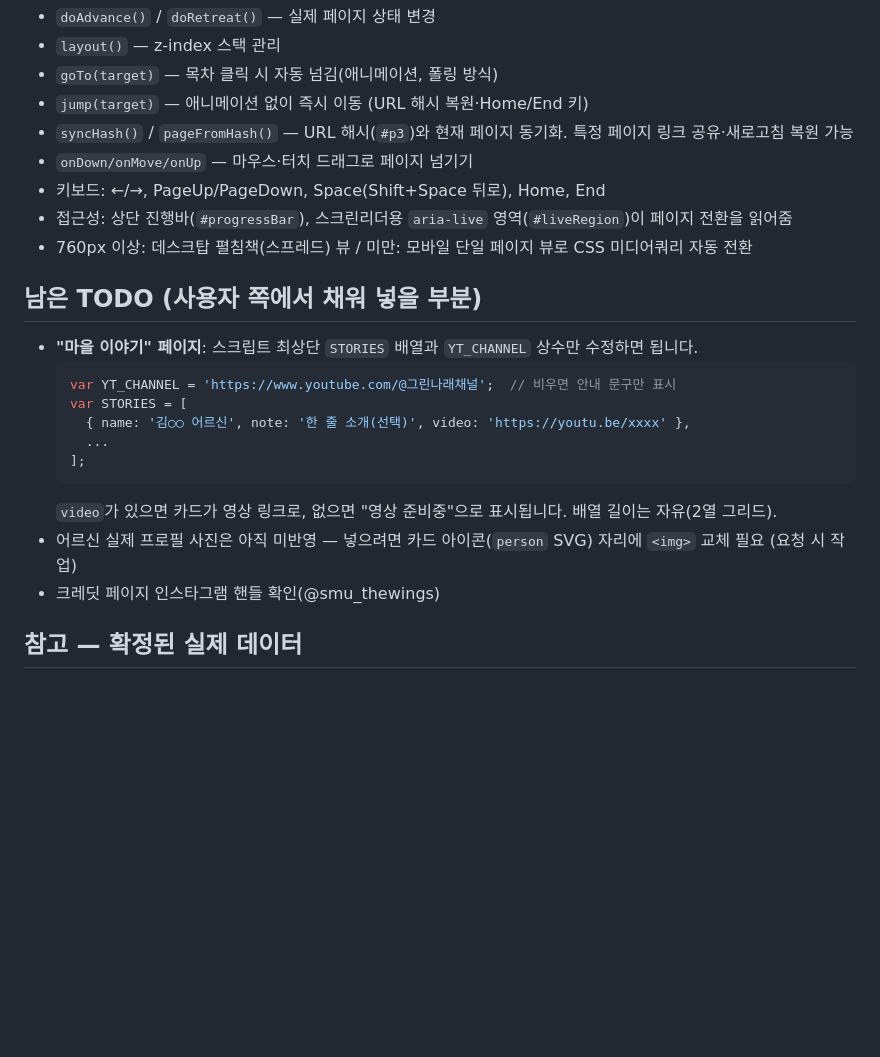
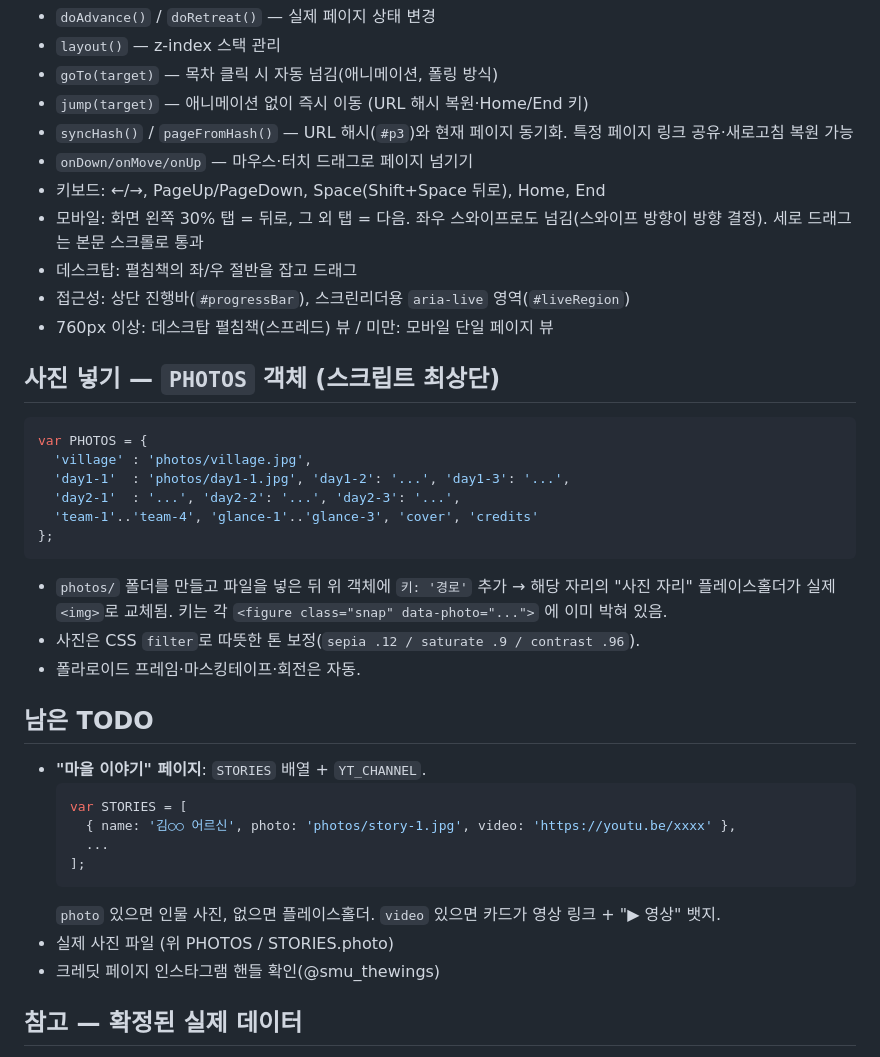
Before and after one commit to seyeon325/singa-book, a Markdown page: HANDOFF.md, the part around the change. GitHub-like rendering; blank space fills up the shorter version.

Commit message:
Document PHOTOS workflow; add photos/ folder
Co-Authored-By: Claude Sonnet 5 <noreply@anthropic.com>

````diff
--- a/HANDOFF.md
+++ b/HANDOFF.md
@@ -38,20 +38,34 @@
 - `syncHash()` / `pageFromHash()` — URL 해시(`#p3`)와 현재 페이지 동기화. 특정 페이지 링크 공유·새로고침 복원 가능
 - `onDown/onMove/onUp` — 마우스·터치 드래그로 페이지 넘기기
 - 키보드: ←/→, PageUp/PageDown, Space(Shift+Space 뒤로), Home, End
-- 접근성: 상단 진행바(`#progressBar`), 스크린리더용 `aria-live` 영역(`#liveRegion`)이 페이지 전환을 읽어줌
-- 760px 이상: 데스크탑 펼침책(스프레드) 뷰 / 미만: 모바일 단일 페이지 뷰로 CSS 미디어쿼리 자동 전환
+- 모바일: 화면 왼쪽 30% 탭 = 뒤로, 그 외 탭 = 다음. 좌우 스와이프로도 넘김(스와이프 방향이 방향 결정). 세로 드래그는 본문 스크롤로 통과
+- 데스크탑: 펼침책의 좌/우 절반을 잡고 드래그
+- 접근성: 상단 진행바(`#progressBar`), 스크린리더용 `aria-live` 영역(`#liveRegion`)
+- 760px 이상: 데스크탑 펼침책(스프레드) 뷰 / 미만: 모바일 단일 페이지 뷰
 
-## 남은 TODO (사용자 쪽에서 채워 넣을 부분)
-- **"마을 이야기" 페이지**: 스크립트 최상단 `STORIES` 배열과 `YT_CHANNEL` 상수만 수정하면 됩니다.
+## 사진 넣기 — `PHOTOS` 객체 (스크립트 최상단)
+```js
+var PHOTOS = {
+  'village' : 'photos/village.jpg',
+  'day1-1'  : 'photos/day1-1.jpg', 'day1-2': '...', 'day1-3': '...',
+  'day2-1'  : '...', 'day2-2': '...', 'day2-3': '...',
+  'team-1'..'team-4', 'glance-1'..'glance-3', 'cover', 'credits'
+};
+```
+- `photos/` 폴더를 만들고 파일을 넣은 뒤 위 객체에 `키: '경로'` 추가 → 해당 자리의 "사진 자리" 플레이스홀더가 실제 `<img>`로 교체됨. 키는 각 `<figure class="snap" data-photo="...">` 에 이미 박혀 있음.
+- 사진은 CSS `filter`로 따뜻한 톤 보정(`sepia .12 / saturate .9 / contrast .96`).
+- 폴라로이드 프레임·마스킹테이프·회전은 자동.
+
+## 남은 TODO
+- **"마을 이야기" 페이지**: `STORIES` 배열 + `YT_CHANNEL`.
   ```js
-  var YT_CHANNEL = 'https://www.youtube.com/@그린나래채널';  // 비우면 안내 문구만 표시
   var STORIES = [
-    { name: '김○○ 어르신', note: '한 줄 소개(선택)', video: 'https://youtu.be/xxxx' },
+    { name: '김○○ 어르신', photo: 'photos/story-1.jpg', video: 'https://youtu.be/xxxx' },
     ...
   ];
   ```
-  `video`가 있으면 카드가 영상 링크로, 없으면 "영상 준비중"으로 표시됩니다. 배열 길이는 자유(2열 그리드).
-- 어르신 실제 프로필 사진은 아직 미반영 — 넣으려면 카드 아이콘(`person` SVG) 자리에 `<img>` 교체 필요 (요청 시 작업)
+  `photo` 있으면 인물 사진, 없으면 플레이스홀더. `video` 있으면 카드가 영상 링크 + "▶ 영상" 뱃지.
+- 실제 사진 파일 (위 PHOTOS / STORIES.photo)
 - 크레딧 페이지 인스타그램 핸들 확인(@smu_thewings)
 
 ## 참고 — 확정된 실제 데이터
````
Also changed, not shown: photos/README.md (added, +4 -0 lines).
